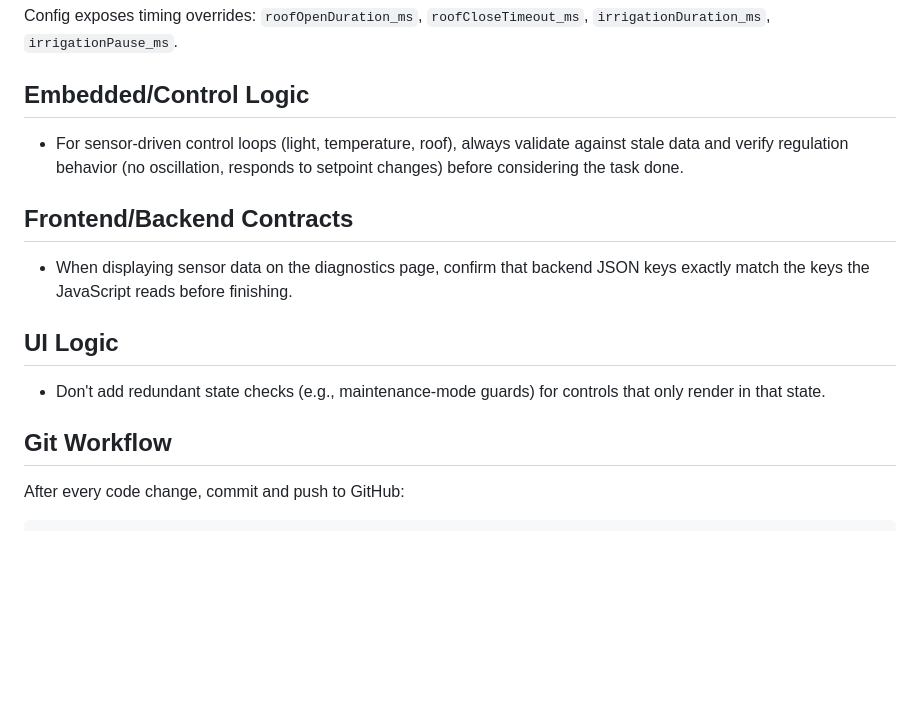
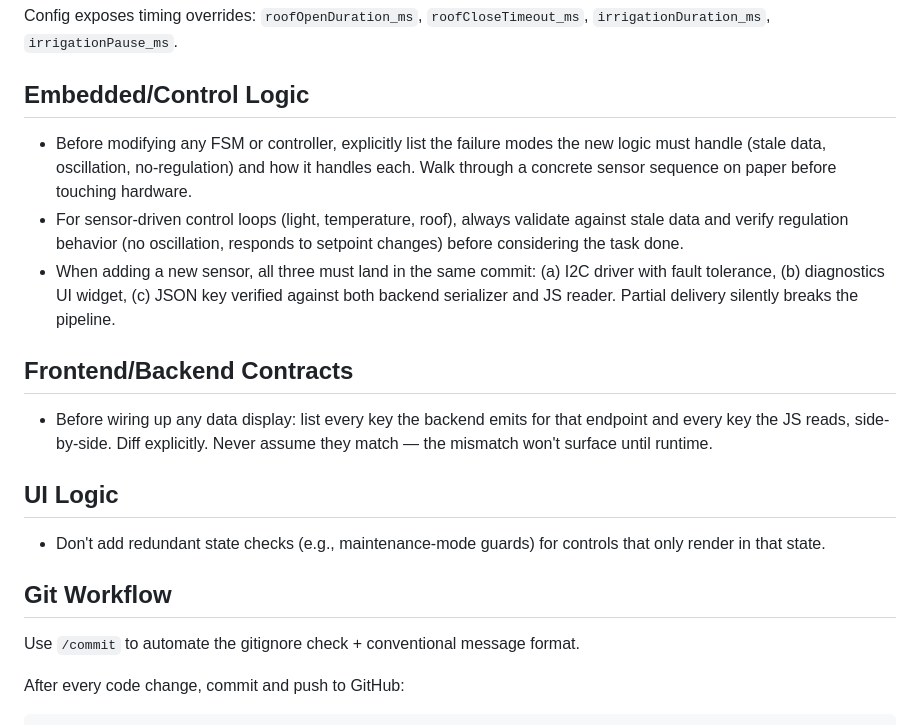
Before and after one commit to jakobsch42k/Gesellenstueck, a Markdown page: CLAUDE.md, the part around the change. Drawn GitHub-style; blank space fills up the shorter version.

Commit message:
docs: strengthen control loop and frontend/backend contract guidance
Add pre-implementation failure mode analysis rule, new sensor end-to-end
checklist, explicit key-diff requirement for frontend/backend contracts,
and /commit skill reference. Derived from Claude Code Insights review.

```diff
--- a/CLAUDE.md
+++ b/CLAUDE.md
@@ -102,17 +102,21 @@ Config exposes timing overrides: `roofOpenDuration_ms`, `roofCloseTimeout_ms`, `
 
 ## Embedded/Control Logic
 
+- Before modifying any FSM or controller, explicitly list the failure modes the new logic must handle (stale data, oscillation, no-regulation) and how it handles each. Walk through a concrete sensor sequence on paper before touching hardware.
 - For sensor-driven control loops (light, temperature, roof), always validate against stale data and verify regulation behavior (no oscillation, responds to setpoint changes) before considering the task done.
+- When adding a new sensor, all three must land in the same commit: (a) I2C driver with fault tolerance, (b) diagnostics UI widget, (c) JSON key verified against both backend serializer and JS reader. Partial delivery silently breaks the pipeline.
 
 ## Frontend/Backend Contracts
 
-- When displaying sensor data on the diagnostics page, confirm that backend JSON keys exactly match the keys the JavaScript reads before finishing.
+- Before wiring up any data display: list every key the backend emits for that endpoint and every key the JS reads, side-by-side. Diff explicitly. Never assume they match — the mismatch won't surface until runtime.
 
 ## UI Logic
 
 - Don't add redundant state checks (e.g., maintenance-mode guards) for controls that only render in that state.
 
 ## Git Workflow
+
+Use `/commit` to automate the gitignore check + conventional message format.
 
 After every code change, commit and push to GitHub:
 
```
